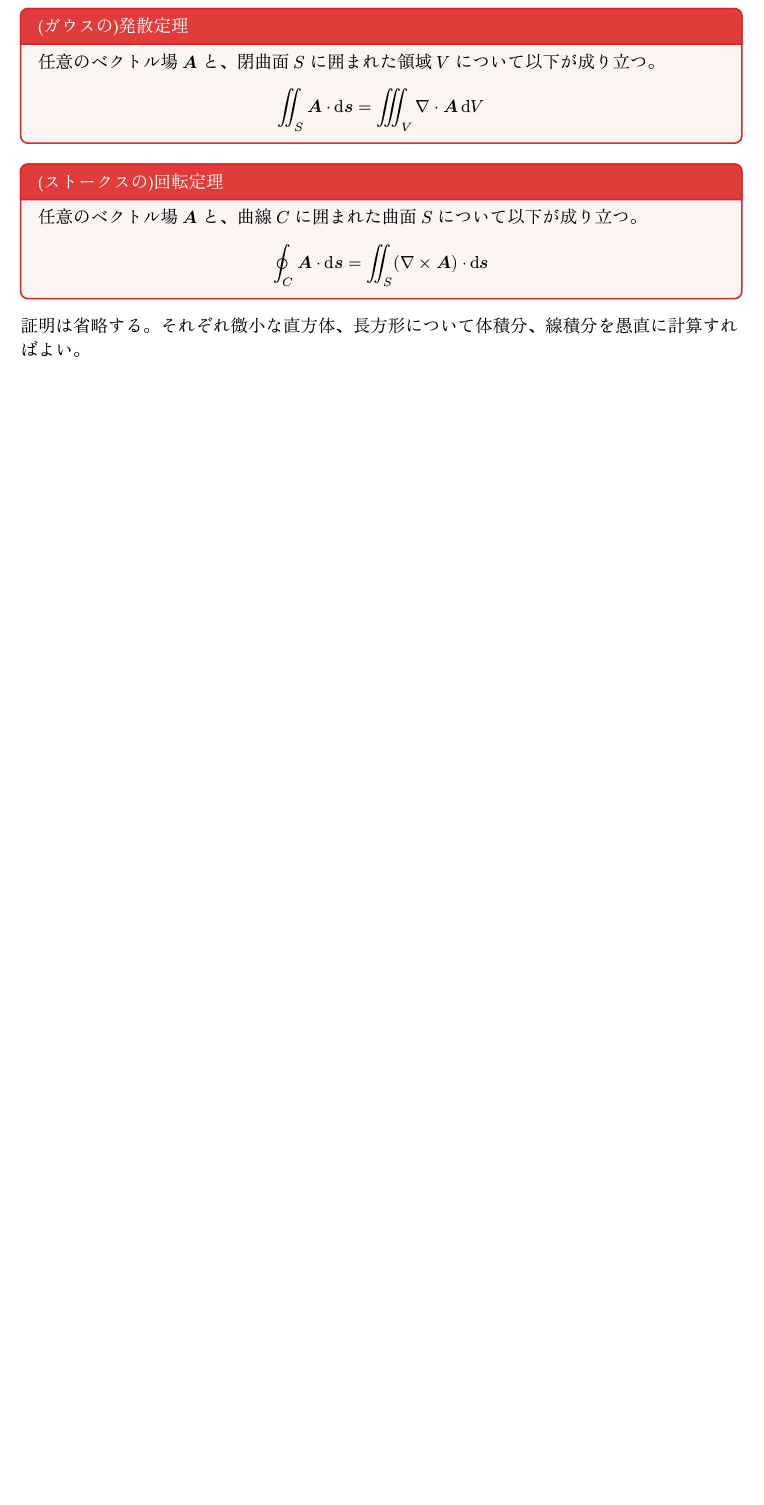
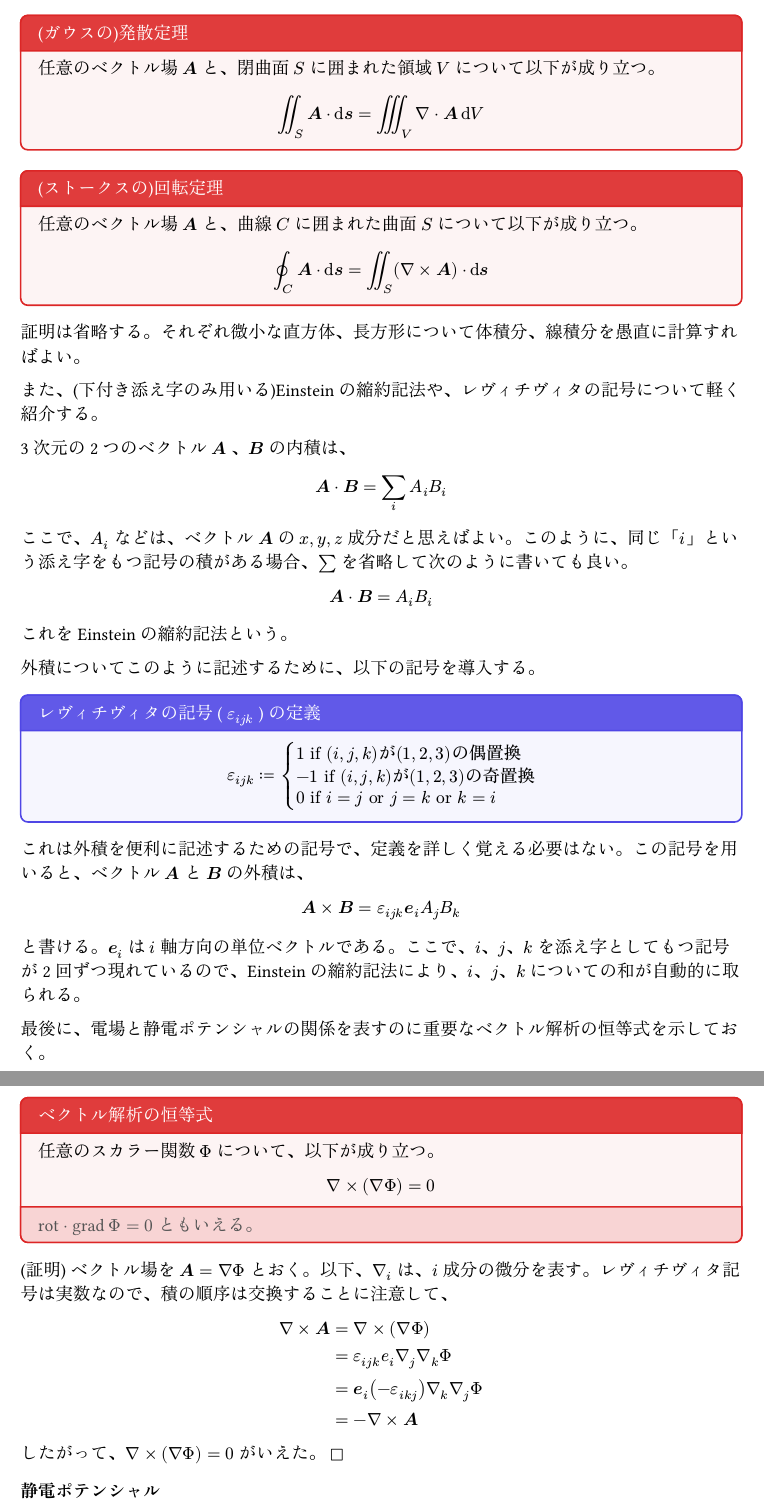
Before and after one commit to Ojun52/ElectroMagnetics25A, a Typst document (main.typ): part of page 4 of 4 before the commit and two parts of pages 4 and 5 of 6 after it, the two joined at a grey line, cut so that both start at the same text, the shorter picture padded with empty space. The pictures show the PDF file main.pdf that the author committed with the source.

```diff
--- a/main.typ
+++ b/main.typ
@@ -112,11 +112,11 @@
 
 $nabla$ はベクトルの形をしているので、形式的に「内積」や「外積」をとることができる。一般に、ベクトル場$bold(A)$に対して、$nabla$との内積を取ったものを発散 (divergence) と呼び、外積を取ったものを回転 (rotation) と呼ぶ。
 
-#def(title: [ベクトル場の発散 ( $nabla dot bold(A)$ ) の定義], footer: [これは$"div" bold(A)$(ダイバージェンス・エー)とも表記される。])[
+#def(title: [ベクトル場の発散 ( $nabla dot bold(A)$ ) の定義], footer: [これは$"div" bold(A)$ (ダイバージェンス・エー)とも表記される。])[
   $ nabla dot bold(A) := (partial A_x)/(partial x) + (partial A_y)/(partial y) + (partial A_z)/(partial z) $
 ]
 
-#def(title: [ベクトル場の回転 ( $nabla times bold(A)$ ) の定義], footer: [これは$"rot" bold(A)$(ローテーション・エー)とも表記される。])[
+#def(title: [ベクトル場の回転 ( $nabla times bold(A)$ ) の定義], footer: [これは$"rot" bold(A)$ (ローテーション・エー)とも表記される。$"rot" bold(A) = 0$ のとき、$bold(A)$の線積分は経路によらない。])[
   $ nabla times bold(A) := ((partial A_z)/(partial y) - (partial A_y)/(partial z), (partial A_x)/(partial z) - (partial A_z)/(partial x), (partial A_y)/(partial x) - (partial A_x)/(partial y)) $
 ]
 
@@ -134,3 +134,43 @@
 ]
 
 証明は省略する。それぞれ微小な直方体、長方形について体積分、線積分を愚直に計算すればよい。
+
+また、(下付き添え字のみ用いる)Einsteinの縮約記法や、レヴィチヴィタの記号について軽く紹介する。
+
+3次元の2つのベクトル $bold(A)$ 、$bold(B)$ の内積は、
+
+$ bold(A) dot bold(B) = sum_i A_i B_i $
+
+ここで、$A_i$ などは、ベクトル $bold(A)$ の  $x,y,z$ 成分だと思えばよい。このように、同じ「$i$」という添え字をもつ記号の積がある場合、$sum$ を省略して次のように書いても良い。
+
+$ bold(A) dot bold(B) = A_i B_i $
+
+これをEinsteinの縮約記法という。
+
+外積についてこのように記述するために、以下の記号を導入する。
+
+#def(title: [レヴィチヴィタの記号 ( $epsilon_(i j k)$ ) の定義])[
+  $ epsilon_(i j k) :=
+  cases(
+    1 "if" (i, j, k) "が" (1, 2, 3) "の偶置換",
+    -1 "if" (i, j, k) "が" (1, 2, 3) "の奇置換",
+    0 "if" i = j "or" j = k "or" k = i
+  )
+  $
+]
+
+これは外積を便利に記述するための記号で、定義を詳しく覚える必要はない。この記号を用いると、ベクトル $bold(A)$ と $bold(B)$ の外積は、
+
+$ bold(A) times bold(B) = epsilon_(i j k) bold(e)_i A_j B_k $
+
+と書ける。$bold(e)_i$ は $i$ 軸方向の単位ベクトルである。ここで、$i$、$j$、$k$ を添え字としてもつ記号が2回ずつ現れているので、Einsteinの縮約記法により、$i$、$j$、$k$ についての和が自動的に取られる。
+
+最後に、電場と静電ポテンシャルの関係を表すのに重要なベクトル解析の恒等式を示しておく。
+
+#thm(title: [ベクトル解析の恒等式],
+footer: [rot $dot$ grad $Phi = 0$ ともいえる。])[
+  任意のスカラー関数 $Phi$ について、以下が成り立つ。
+  $ nabla times (nabla Phi) = 0 $
+]
+
+(証明) ベクトル場を $bold(A) = nabla Phi$ とおく。以下、$nabla_i$ は、$i$ 成分の微分を表す。レヴィチヴィタ記号は実数なので、積の順序は交換することに注意して、
@@ -136,0 +185,3 @@
+したがって、$nabla times (nabla Phi) = 0$ がいえた。 $square$
+
+=== 静電ポテンシャル
@@ -136,0 +197,13 @@
+#def(title: [静電ポテンシャル $Phi(A)$ の定義])[
+  電場 $bold(E)(bold(x))$ によって作り出される、点Aにおける静電ポテンシャルは、
+  $ Phi(A) := - integral_infinity^A bold(E)(bold(x)) dot dif bold(s) $
+]
+
+静電ポテンシャル $Phi(bold(x))$ はスカラー関数であり、電場 $bold(E)$ はこの静電ポテンシャルの勾配によって次のように表される。
+
+#law(title: [電場と静電ポテンシャルの関係])[
+  任意の位置 $bold(x)$ における電場 $bold(E)(bold(x))$ は、静電ポテンシャル $Phi(bold(x))$ を用いて、以下のように表される。
+  $ bold(E)(bold(x)) = - nabla Phi(bold(x)) $
+]
+
+ここで、ベクトル解析の恒等式 $nabla times (nabla Phi) = 0$ と合わせると、以下が言える。
@@ -136,0 +226 @@
+したがって、次の法則が成り立つ。
```
Also changed, not shown: main.pdf, main.typ (41 more changed lines).
